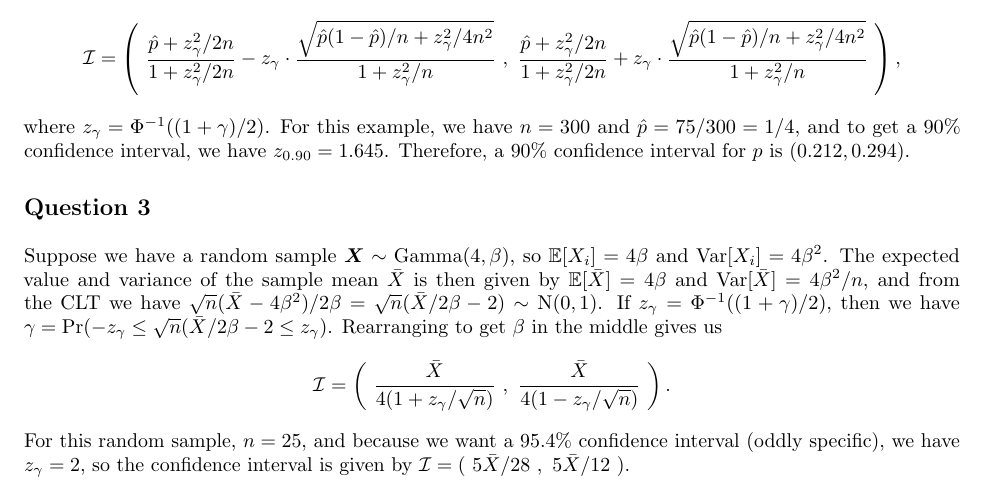
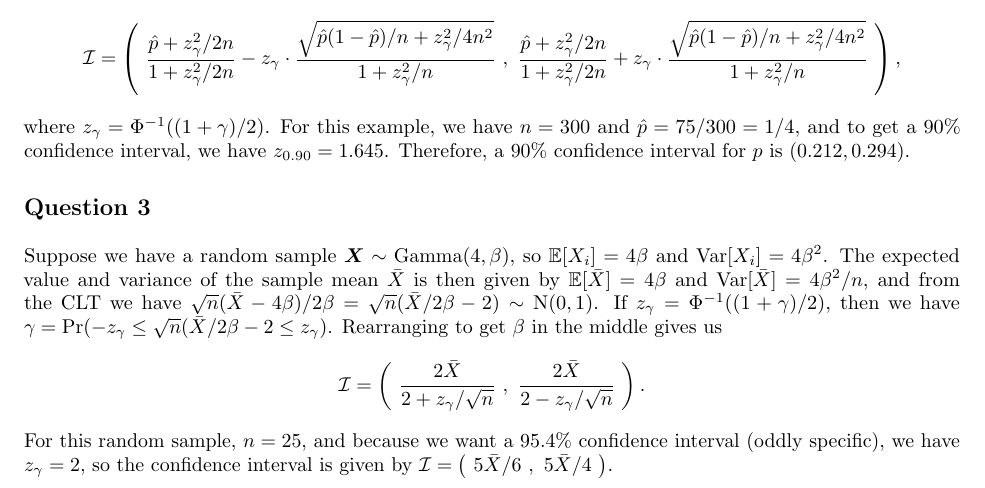
Before and after one commit to akenny430/stat-gr5204, a LaTeX document (hwk/hwk02/hwk02-ans.tex): part of page 1 of 3, cut so that both start at the same text. Compiled offline with pdfLaTeX.

Commit message:
corrected interval on q03

```diff
--- a/hwk/hwk02/hwk02-ans.tex
+++ b/hwk/hwk02/hwk02-ans.tex
@@ -80,14 +80,14 @@ confidence interval, we have \(z_{0.90} = 1.645\). Therefore, a \(90\)\%{} confi
 \section{Question 3} \noindent
 Suppose we have a random sample \(\bm{X} \sim \mathrm{Gamma}(4, \beta)\), so \(\mathbb{E}[X_i] = 4\beta\) and \(\mathrm{Var}[X_i] = 4 \beta^2\). The expected
 value and variance of the sample mean \(\bar{X}\) is then given by \(\mathbb{E}[\bar{X}] = 4 \beta\) and \(\mathrm{Var}[\bar{X}] = 4 \beta^2 / n\), and from
-the CLT we have \(\sqrt{n}(\bar{X} - 4 \beta^2) / 2 \beta = \sqrt{n}(\bar{X} / 2 \beta - 2) \sim \mathrm{N}(0, 1)\). If \(\zgam = \Phi^{-1}((1 + \gamma) / 2)\),
+the CLT we have \(\sqrt{n}(\bar{X} - 4 \beta) / 2 \beta = \sqrt{n}(\bar{X} / 2 \beta - 2) \sim \mathrm{N}(0, 1)\). If \(\zgam = \Phi^{-1}((1 + \gamma) / 2)\),
 then we have \(\gamma = \mathrm{Pr} (-\zgam \le \sqrt{n}(\bar{X} / 2 \beta - 2 \le \zgam)\). Rearranging to get \(\beta\) in the middle gives us
 \begin{align*}
     \mathcal{I}
-    = \left( ~ \frac{\bar{X}}{4(1 + \zgam / \sqrt{n})} ~,~ \frac{\bar{X}}{4(1 - \zgam / \sqrt{n})} ~ \right).
+    = \left( ~ \frac{2 \bar{X}}{2 + \zgam / \sqrt{n}} ~,~ \frac{2 \bar{X}}{2 - \zgam / \sqrt{n}} ~ \right).
 \end{align*}
 For this random sample, \(n = 25\), and because we want a \(95.4\)\%{} confidence interval (oddly specific), we have \(\zgam = 2\), so the confidence interval
-is given by \(\mathcal{I} = ( ~ 5\bar{X} / 28 ~,~ 5 \bar{X} / 12 ~)\).
+is given by \(\mathcal{I} = \big( ~ 5 \bar{X} / 6 ~,~ 5 \bar{X} / 4 ~ \big)\).
 
 %' ============================================================================================================================================================
 \section{Question 9} \noindent
```
Also changed, not shown: hwk/hwk02/hwk02-ans.pdf.
